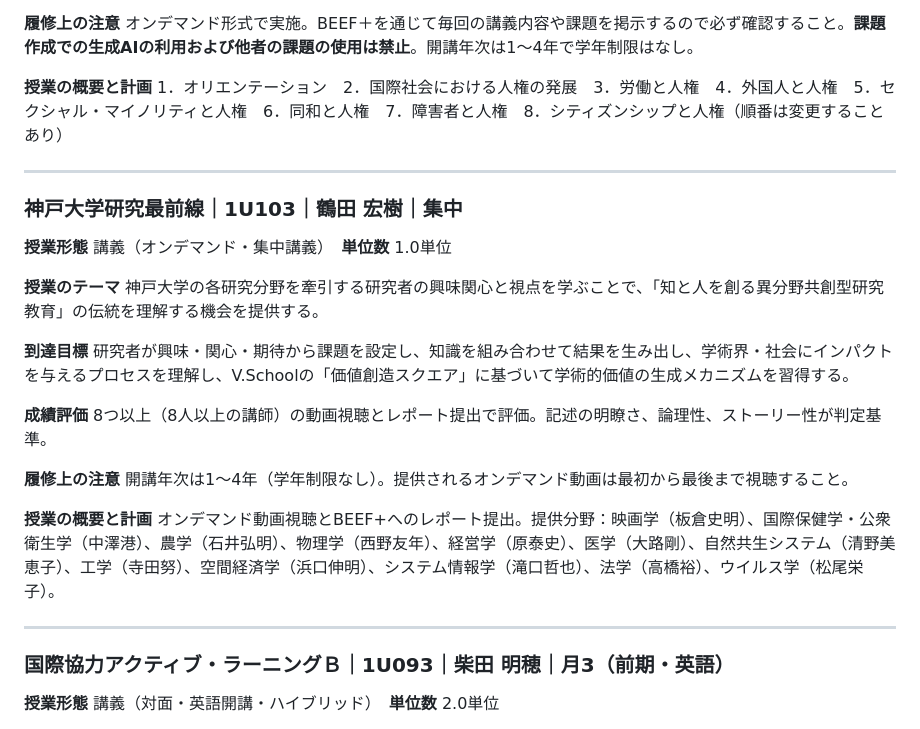
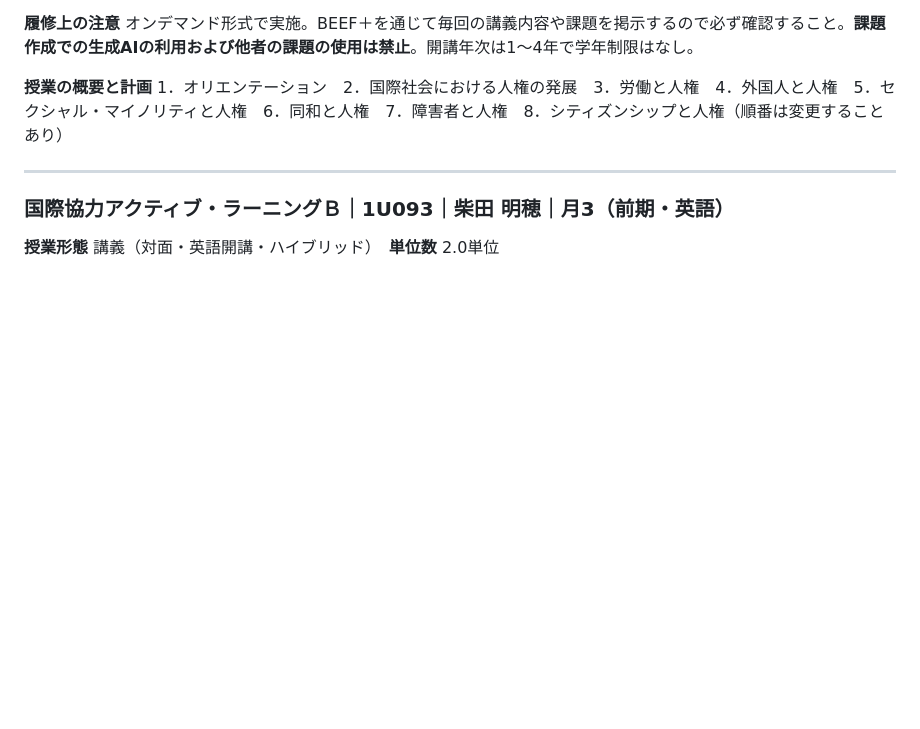
Before and after one commit to yuki771555/kyouyou, a Markdown page: data/syllabus.md, the part around the change. Rendered like a GitHub page; blank space fills up the shorter version.

Commit message:
Remove closed course from syllabus

```diff
--- a/data/syllabus.md
+++ b/data/syllabus.md
@@ -683,26 +683,6 @@ Feedback（30%）、Short presentations（30%）、Final paper（30%）、Class
 
 ---
 
-### 神戸大学研究最前線｜1U103｜鶴田 宏樹｜集中
-**授業形態** 講義（オンデマンド・集中講義）　**単位数** 1.0単位
-
-**授業のテーマ**
-神戸大学の各研究分野を牽引する研究者の興味関心と視点を学ぶことで、「知と人を創る異分野共創型研究教育」の伝統を理解する機会を提供する。
-
-**到達目標**
-研究者が興味・関心・期待から課題を設定し、知識を組み合わせて結果を生み出し、学術界・社会にインパクトを与えるプロセスを理解し、V.Schoolの「価値創造スクエア」に基づいて学術的価値の生成メカニズムを習得する。
-
-**成績評価**
-8つ以上（8人以上の講師）の動画視聴とレポート提出で評価。記述の明瞭さ、論理性、ストーリー性が判定基準。
-
-**履修上の注意**
-開講年次は1〜4年（学年制限なし）。提供されるオンデマンド動画は最初から最後まで視聴すること。
-
-**授業の概要と計画**
-オンデマンド動画視聴とBEEF+へのレポート提出。提供分野：映画学（板倉史明）、国際保健学・公衆衛生学（中澤港）、農学（石井弘明）、物理学（西野友年）、経営学（原泰史）、医学（大路剛）、自然共生システム（清野美恵子）、工学（寺田努）、空間経済学（浜口伸明）、システム情報学（滝口哲也）、法学（高橋裕）、ウイルス学（松尾栄子）。
-
----
-
 ### 国際協力アクティブ・ラーニングＢ｜1U093｜柴田 明穂｜月3（前期・英語）
 **授業形態** 講義（対面・英語開講・ハイブリッド）　**単位数** 2.0単位
 
```
